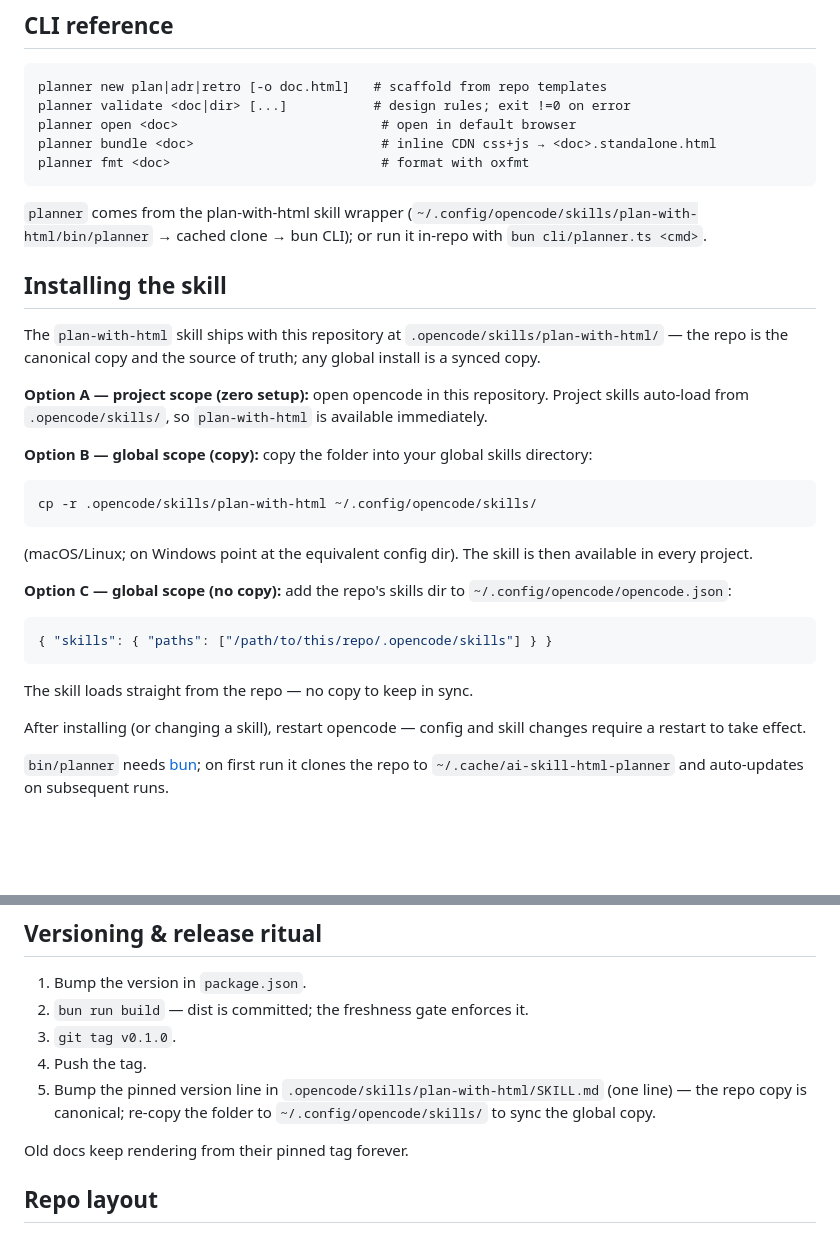
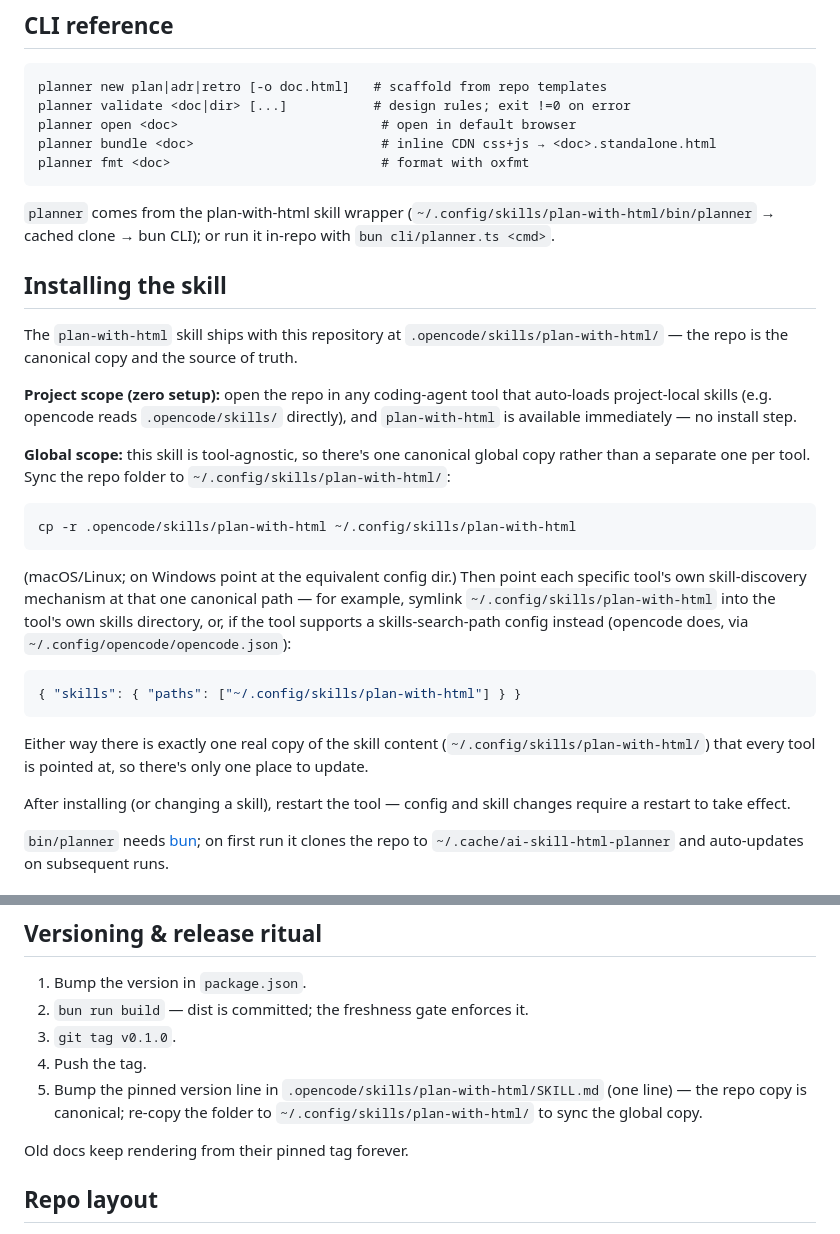
Before and after one commit to ShashiSrinath/ai-skill-html-planner, a Markdown page: README.md, 2 parts joined by grey strips. Rendered like a GitHub page; blank space fills up the shorter version.

Commit message:
docs: update plan-with-html skill docs for v0.3.0, fix stale opencode paths
- Bump both SKILL.md copies (repo canonical + global) to the @v0.3.0 CDN pin
  and document .flow, .arch, .matrix, .chart-bar/.chart-line, and the
  markup-free runtime behaviors (smooth scroll, heading anchors, back-to-top)
- README/PLAN.md referenced the global skill sync target as
  ~/.config/opencode/skills/ but the real, tool-agnostic global copy lives at
  ~/.config/skills/plan-with-html/ (symlinked into each tool's own
  skill-discovery mechanism) — fixed throughout, generalized the "Installing
  the skill" instructions away from opencode-only framing

````diff
--- a/README.md
+++ b/README.md
@@ -53,39 +53,42 @@ planner fmt <doc>                           # format with oxfmt
 ```
 
 `planner` comes from the plan-with-html skill wrapper
-(`~/.config/opencode/skills/plan-with-html/bin/planner` → cached clone → bun
+(`~/.config/skills/plan-with-html/bin/planner` → cached clone → bun
 CLI); or run it in-repo with `bun cli/planner.ts <cmd>`.
 
 ## Installing the skill
 
 The `plan-with-html` skill ships with this repository at
 `.opencode/skills/plan-with-html/` — the repo is the canonical copy and the
-source of truth; any global install is a synced copy.
+source of truth.
 
-**Option A — project scope (zero setup):** open opencode in this repository.
-Project skills auto-load from `.opencode/skills/`, so `plan-with-html` is
-available immediately.
+**Project scope (zero setup):** open the repo in any coding-agent tool that
+auto-loads project-local skills (e.g. opencode reads `.opencode/skills/`
+directly), and `plan-with-html` is available immediately — no install step.
 
-**Option B — global scope (copy):** copy the folder into your global skills
-directory:
+**Global scope:** this skill is tool-agnostic, so there's one canonical
+global copy rather than a separate one per tool. Sync the repo folder to
+`~/.config/skills/plan-with-html/`:
 
 ```
-cp -r .opencode/skills/plan-with-html ~/.config/opencode/skills/
+cp -r .opencode/skills/plan-with-html ~/.config/skills/plan-with-html
 ```
 
-(macOS/Linux; on Windows point at the equivalent config dir). The skill is
-then available in every project.
-
-**Option C — global scope (no copy):** add the repo's skills dir to
-`~/.config/opencode/opencode.json`:
+(macOS/Linux; on Windows point at the equivalent config dir.) Then point each
+specific tool's own skill-discovery mechanism at that one canonical path —
+for example, symlink `~/.config/skills/plan-with-html` into the tool's own
+skills directory, or, if the tool supports a skills-search-path config
+instead (opencode does, via `~/.config/opencode/opencode.json`):
 
 ```json
-{ "skills": { "paths": ["/path/to/this/repo/.opencode/skills"] } }
+{ "skills": { "paths": ["~/.config/skills/plan-with-html"] } }
 ```
 
-The skill loads straight from the repo — no copy to keep in sync.
+Either way there is exactly one real copy of the skill content
+(`~/.config/skills/plan-with-html/`) that every tool is pointed at, so
+there's only one place to update.
 
-After installing (or changing a skill), restart opencode — config and skill
+After installing (or changing a skill), restart the tool — config and skill
 changes require a restart to take effect.
 
 `bin/planner` needs [bun](https://bun.sh); on first run it clones the repo to
@@ -180,7 +183,7 @@ must pass every gate that agent docs are held to.
 2. `bun run build` — dist is committed; the freshness gate enforces it.
 3. `git tag v0.1.0`.
 4. Push the tag.
-5. Bump the pinned version line in `.opencode/skills/plan-with-html/SKILL.md` (one line) — the repo copy is canonical; re-copy the folder to `~/.config/opencode/skills/` to sync the global copy.
+5. Bump the pinned version line in `.opencode/skills/plan-with-html/SKILL.md` (one line) — the repo copy is canonical; re-copy the folder to `~/.config/skills/plan-with-html/` to sync the global copy.
 
 Old docs keep rendering from their pinned tag forever.
 
````
Also changed, not shown: PLAN.md (+8 -2 lines), 1 other file.
